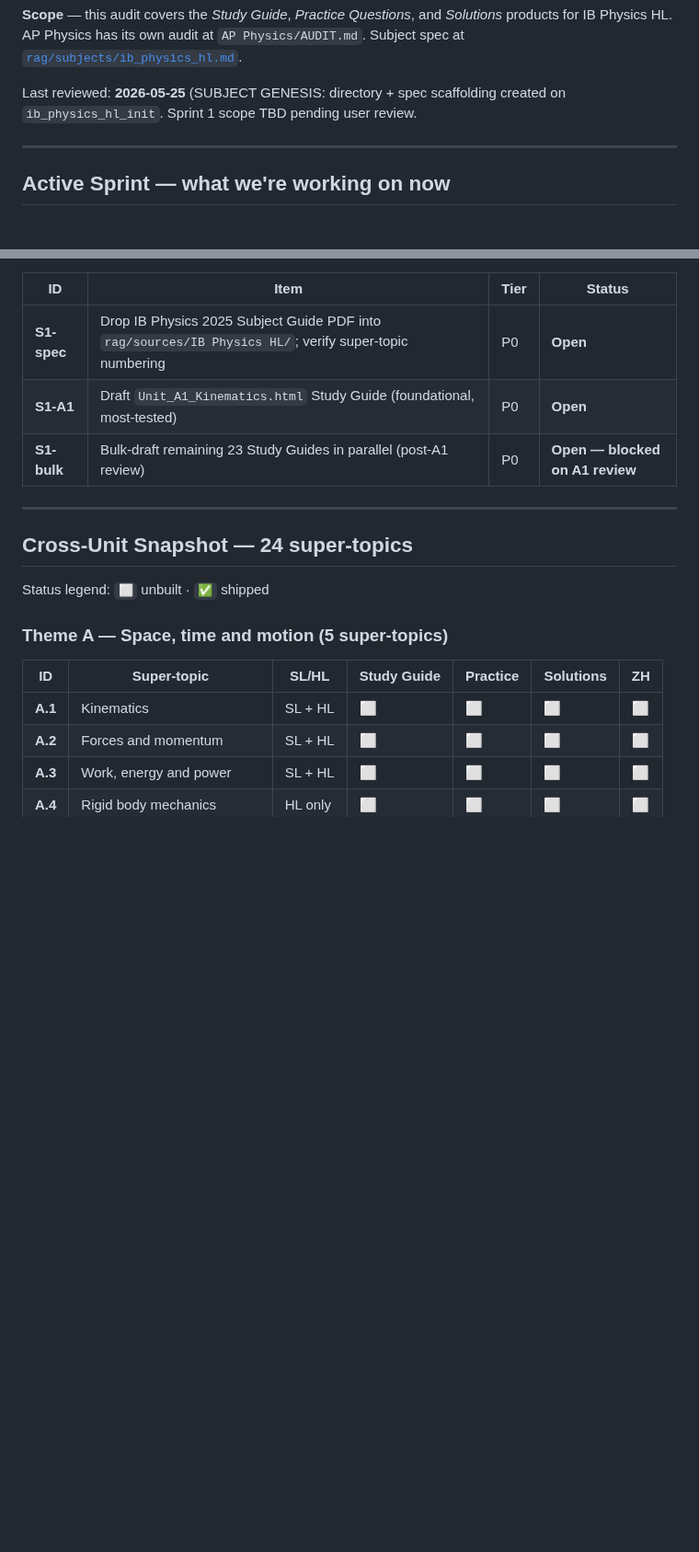
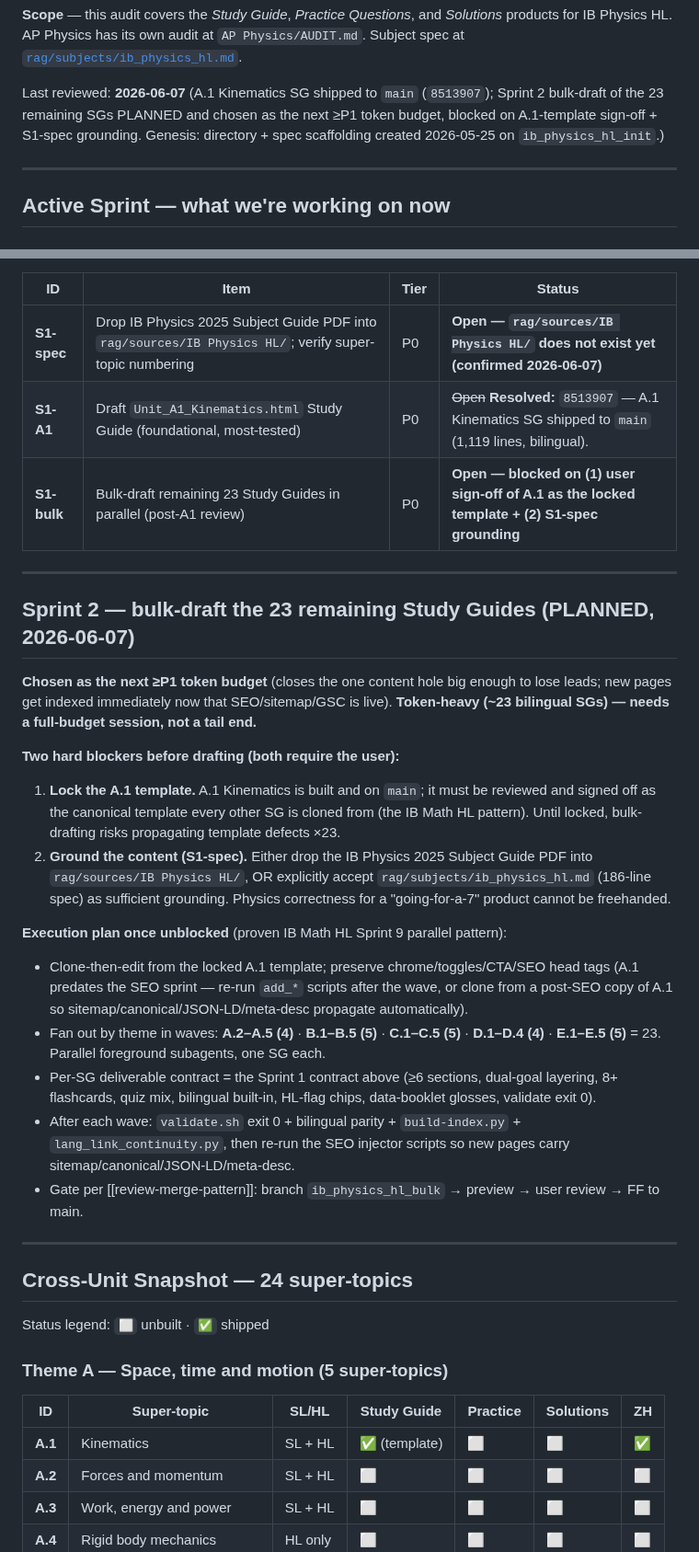
Before and after one commit to AlexLiu2233/dingrui-products, a Markdown page: IB Physics HL/AUDIT.md, 2 parts joined by grey strips. Shown at 92% size. Rendered like a GitHub page; blank space fills up the shorter version.

Commit message:
IB Physics HL AUDIT: A.1 marked shipped; Sprint 2 bulk-draft plan + blockers (internal, stripped from deploy)
Co-Authored-By: Claude Opus 4.8 (1M context) <noreply@anthropic.com>

```diff
--- a/IB Physics HL/AUDIT.md
+++ b/IB Physics HL/AUDIT.md
@@ -17,9 +17,10 @@ and *Solutions* products for IB Physics HL. AP Physics has its own
 audit at `AP Physics/AUDIT.md`. Subject spec at
 [`rag/subjects/ib_physics_hl.md`](../rag/subjects/ib_physics_hl.md).
 
-Last reviewed: **2026-05-25** (SUBJECT GENESIS: directory + spec
-scaffolding created on `ib_physics_hl_init`. Sprint 1 scope TBD pending
-user review.
+Last reviewed: **2026-06-07** (A.1 Kinematics SG shipped to `main` (`8513907`); Sprint 2
+bulk-draft of the 23 remaining SGs PLANNED and chosen as the next ≥P1 token budget, blocked
+on A.1-template sign-off + S1-spec grounding. Genesis: directory + spec scaffolding created
+2026-05-25 on `ib_physics_hl_init`.)
 
 ---
 
@@ -60,9 +61,38 @@ template before bulk drafting.
 
 | ID | Item | Tier | Status |
 |---|---|---|---|
-| **S1-spec** | Drop IB Physics 2025 Subject Guide PDF into `rag/sources/IB Physics HL/`; verify super-topic numbering | P0 | **Open** |
-| **S1-A1** | Draft `Unit_A1_Kinematics.html` Study Guide (foundational, most-tested) | P0 | **Open** |
-| **S1-bulk** | Bulk-draft remaining 23 Study Guides in parallel (post-A1 review) | P0 | **Open — blocked on A1 review** |
+| **S1-spec** | Drop IB Physics 2025 Subject Guide PDF into `rag/sources/IB Physics HL/`; verify super-topic numbering | P0 | **Open — `rag/sources/IB Physics HL/` does not exist yet (confirmed 2026-06-07)** |
+| **S1-A1** | Draft `Unit_A1_Kinematics.html` Study Guide (foundational, most-tested) | P0 | ~~Open~~ **Resolved:** `8513907` — A.1 Kinematics SG shipped to `main` (1,119 lines, bilingual). |
+| **S1-bulk** | Bulk-draft remaining 23 Study Guides in parallel (post-A1 review) | P0 | **Open — blocked on (1) user sign-off of A.1 as the locked template + (2) S1-spec grounding** |
+
+---
+
+## Sprint 2 — bulk-draft the 23 remaining Study Guides (PLANNED, 2026-06-07)
+
+**Chosen as the next ≥P1 token budget** (closes the one content hole big enough to lose
+leads; new pages get indexed immediately now that SEO/sitemap/GSC is live). **Token-heavy
+(~23 bilingual SGs) — needs a full-budget session, not a tail end.**
+
+**Two hard blockers before drafting (both require the user):**
+1. **Lock the A.1 template.** A.1 Kinematics is built and on `main`; it must be reviewed
+   and signed off as the canonical template every other SG is cloned from (the IB Math HL
+   pattern). Until locked, bulk-drafting risks propagating template defects ×23.
+2. **Ground the content (S1-spec).** Either drop the IB Physics 2025 Subject Guide PDF into
+   `rag/sources/IB Physics HL/`, OR explicitly accept `rag/subjects/ib_physics_hl.md`
+   (186-line spec) as sufficient grounding. Physics correctness for a "going-for-a-7"
+   product cannot be freehanded.
+
+**Execution plan once unblocked** (proven IB Math HL Sprint 9 parallel pattern):
+- Clone-then-edit from the locked A.1 template; preserve chrome/toggles/CTA/SEO head tags
+  (A.1 predates the SEO sprint — re-run `add_*` scripts after the wave, or clone from a
+  post-SEO copy of A.1 so sitemap/canonical/JSON-LD/meta-desc propagate automatically).
+- Fan out by theme in waves: **A.2–A.5 (4)** · **B.1–B.5 (5)** · **C.1–C.5 (5)** ·
+  **D.1–D.4 (4)** · **E.1–E.5 (5)** = 23. Parallel foreground subagents, one SG each.
+- Per-SG deliverable contract = the Sprint 1 contract above (≥6 sections, dual-goal layering,
+  8+ flashcards, quiz mix, bilingual built-in, HL-flag chips, data-booklet glosses, validate exit 0).
+- After each wave: `validate.sh` exit 0 + bilingual parity + `build-index.py` + `lang_link_continuity.py`,
+  then re-run the SEO injector scripts so new pages carry sitemap/canonical/JSON-LD/meta-desc.
+- Gate per [[review-merge-pattern]]: branch `ib_physics_hl_bulk` → preview → user review → FF to main.
 
 ---
 
@@ -74,7 +104,7 @@ Status legend: `⬜` unbuilt · `✅` shipped
 
 | ID | Super-topic | SL/HL | Study Guide | Practice | Solutions | ZH |
 |---|---|---|---|---|---|---|
-| **A.1** | Kinematics | SL + HL | ⬜ | ⬜ | ⬜ | ⬜ |
+| **A.1** | Kinematics | SL + HL | ✅ (template) | ⬜ | ⬜ | ✅ |
 | **A.2** | Forces and momentum | SL + HL | ⬜ | ⬜ | ⬜ | ⬜ |
 | **A.3** | Work, energy and power | SL + HL | ⬜ | ⬜ | ⬜ | ⬜ |
 | **A.4** | Rigid body mechanics | HL only | ⬜ | ⬜ | ⬜ | ⬜ |
```
